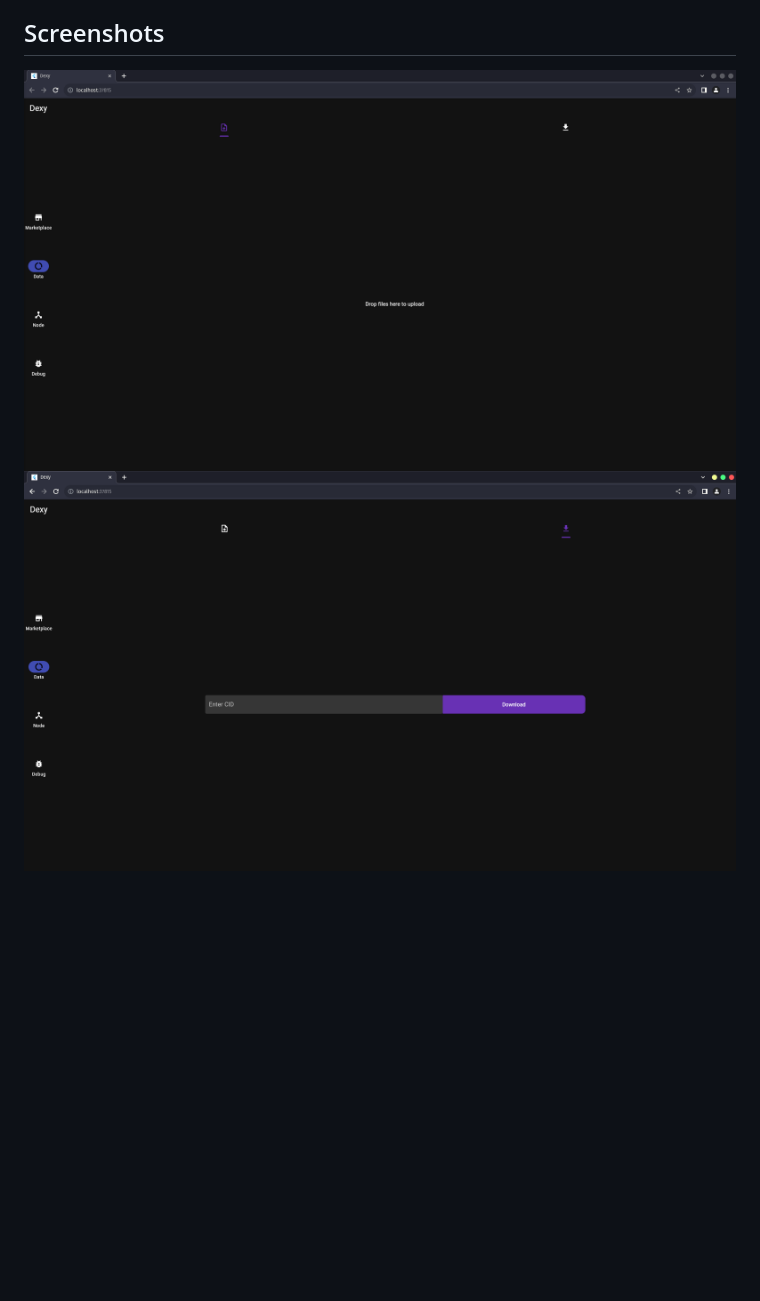
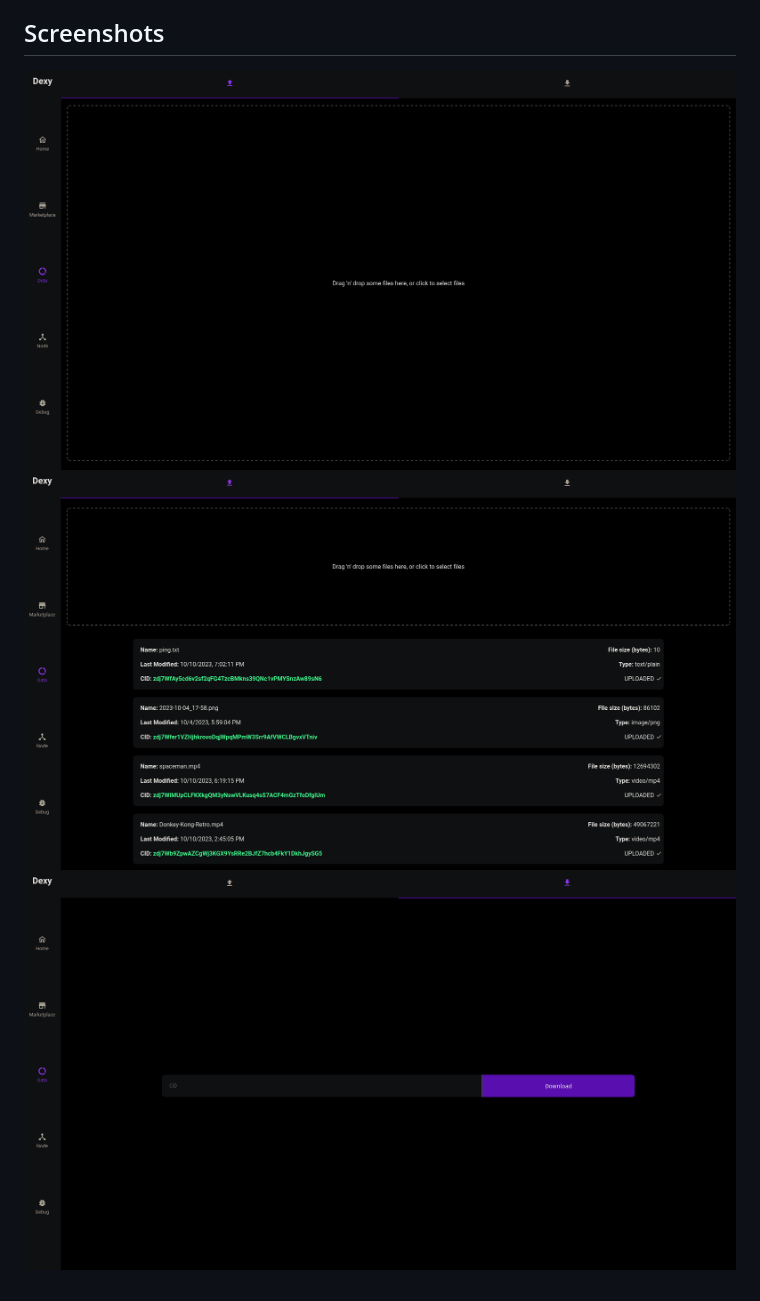
Before and after one commit to Kayvon-Martinez/codex-frontend, a Markdown page: README.md, the part around the change. GitHub-like rendering; pictures changed too: screenshots/download-page.png, screenshots/upload-page-uploads.png (added), screenshots/upload-page.png; blank space fills up the shorter version.

Commit message:
Updated screenshots
added a screenshot of the upload page with successful uploads.

```diff
--- a/README.md
+++ b/README.md
@@ -22,4 +22,5 @@ A frontend for codex made with Flutter.
 
 ## Screenshots
 ![Data page: Upload](https://github.com/Kayvon-Martinez/codex-frontend/blob/master/screenshots/upload-page.png)
+![Data page: Upload (with uploads)](https://github.com/Kayvon-Martinez/codex-frontend/blob/master/screenshots/upload-page-uploads.png)
 ![Data page: Download](https://github.com/Kayvon-Martinez/codex-frontend/blob/master/screenshots/download-page.png)
```
